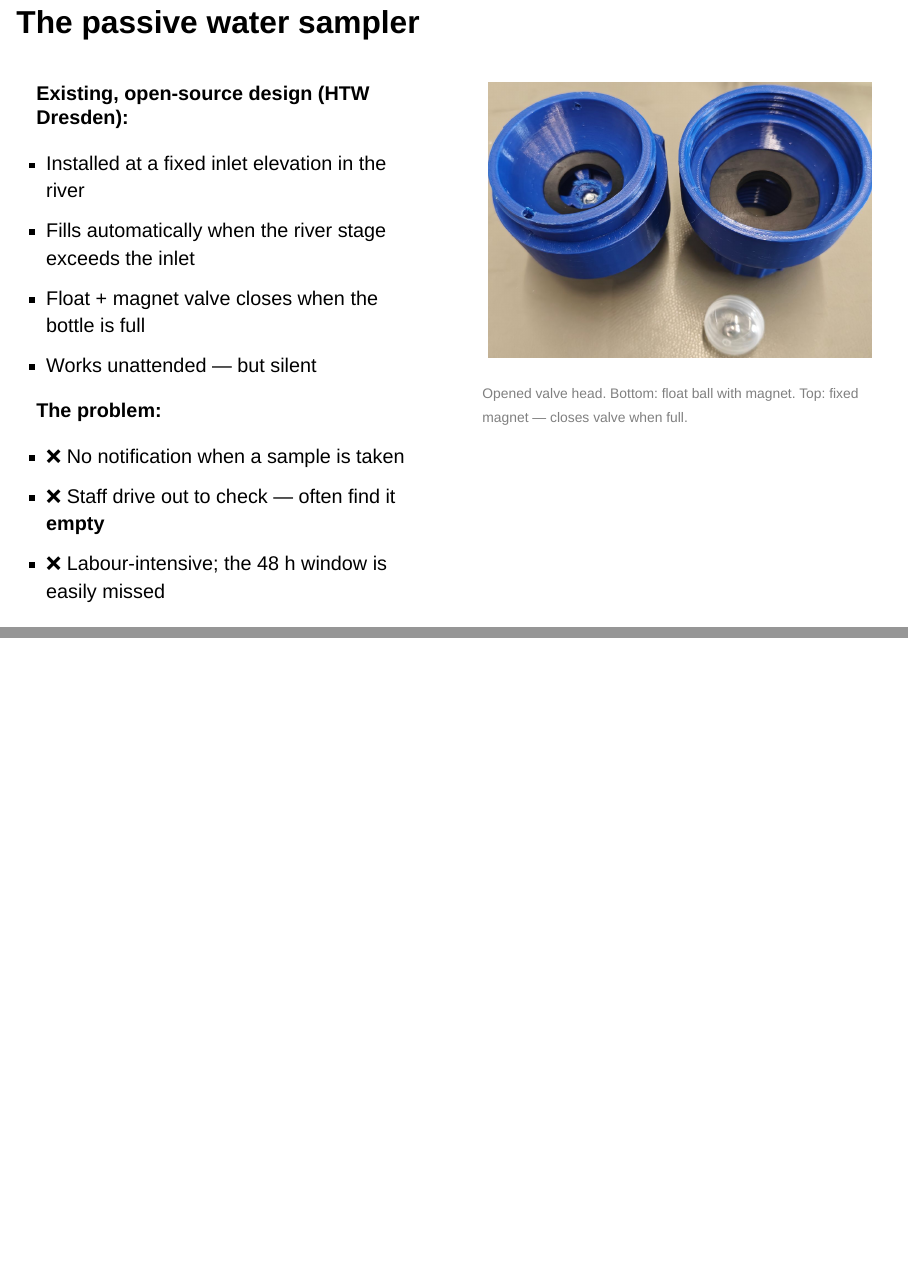
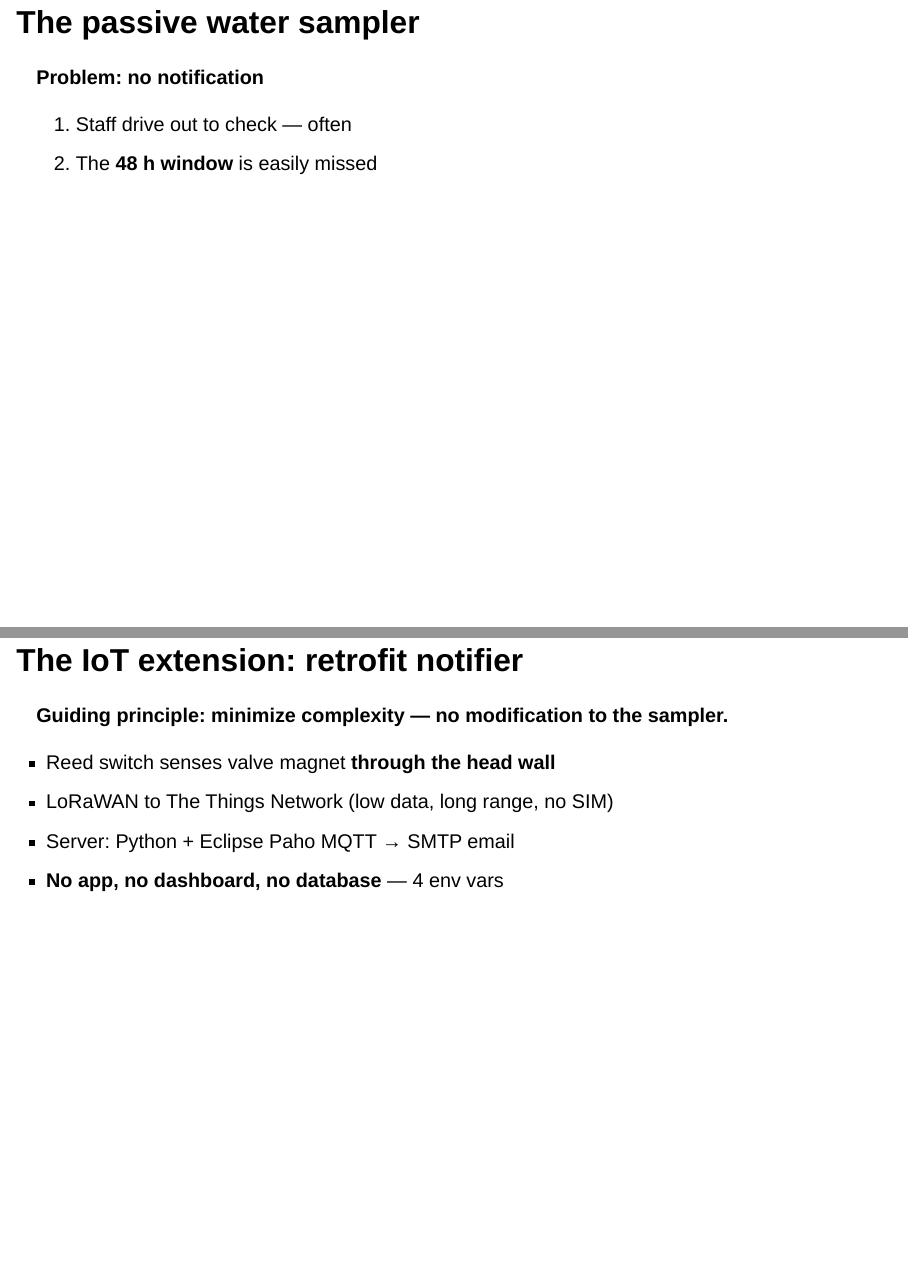
Before and after one commit to TheTesla/slides-wsciot-oshop2026, a Quarto document (oshop2026-iot-water-sampler.qmd): pages 6 and 7 of 22 before the commit and pages 6 and 7 of 21 after it, joined at a grey line. Rendered offline with R 4.5, knitr and Pandoc in place of Quarto, with nearby package versions; the code chunks are not run, so their results and figures are left out; drawn as Slidy slides in place of the format the file asks for.

Commit message:
Passive sampler slide: minimal, concise problem statement only

```diff
--- a/oshop2026-iot-water-sampler.qmd
+++ b/oshop2026-iot-water-sampler.qmd
@@ -77,28 +77,9 @@ Source: [Richtlinie 2000/60/EG (Wasserrahmenrichtlinie)](https://de.wikipedia.or
 
 ## The passive water sampler
 
-::: columns
-::: {.column width="50%"}
-**Existing, open-source design (HTW Dresden):**
+**Problem: no notification**
 
-- Installed at a fixed inlet elevation in the river
-- Fills automatically when the river stage exceeds the inlet
-- Float + magnet valve closes when the bottle is full
-- Works unattended — but silent
-
-**The problem:**
-
-- ❌ No notification when a sample is taken
-- ❌ Staff drive out to check — often find it **empty**
-- ❌ Labour-intensive; the 48 h window is easily missed
-:::
-::: {.column width="50%"}
-![](photos/openhead.jpg){fig-align="center"}
-
-::: {style="font-size: 0.7em; color: grey;"}
-Opened valve head. Bottom: float ball with magnet. Top: fixed magnet — closes valve when full.
-:::
-:::
-:::
+1. Staff drive out to check — often
+2. The **48 h window** is easily missed
 
 ::: {.notes}
```
Also changed, not shown: oshop2026-iot-water-sampler.qmd (2 more changed lines), 1 other file.
